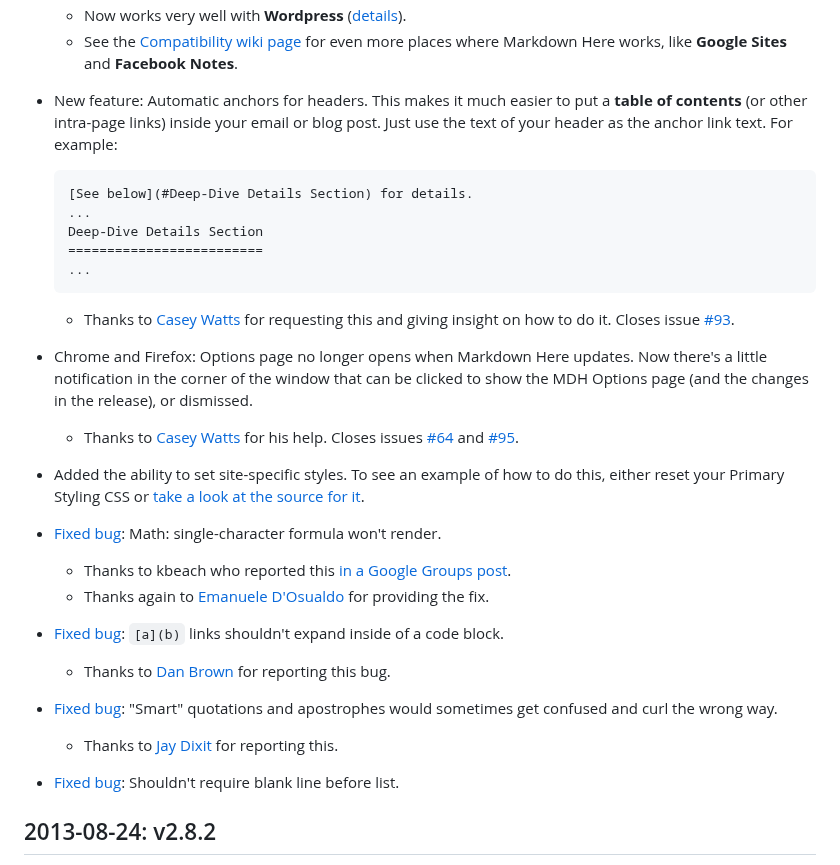
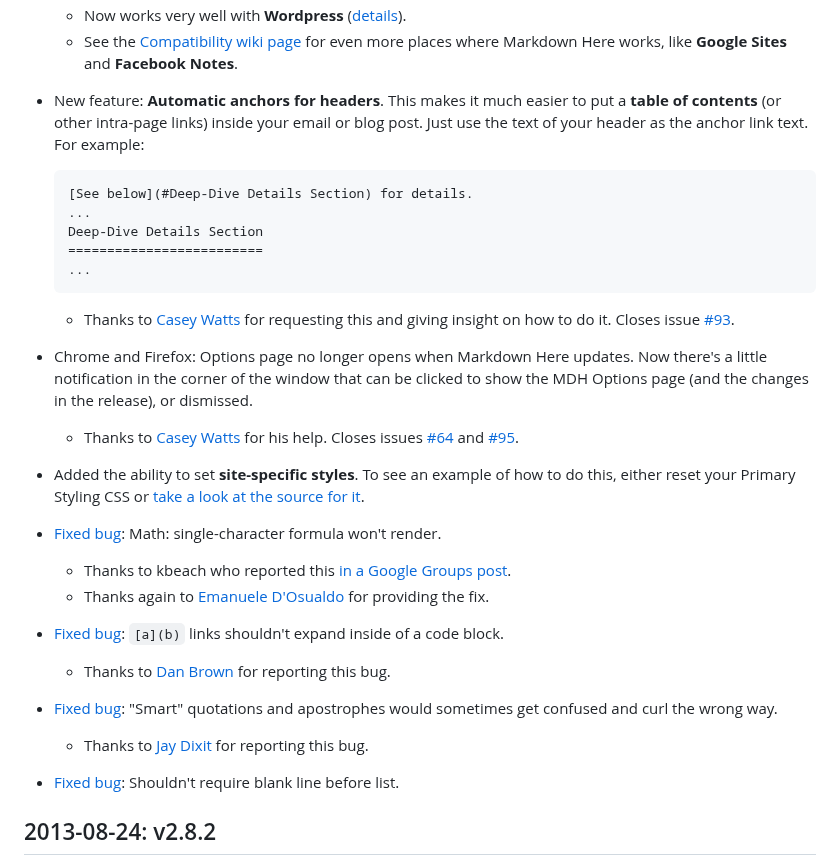
Before and after one commit to 88888888-8/adam-p4, a Markdown page: src/common/CHANGES.md, the part around the change. Drawn GitHub-style.

Commit message:
Added a bit of emphasis

````diff
--- a/src/common/CHANGES.md
+++ b/src/common/CHANGES.md
@@ -17,7 +17,7 @@ Change Log
   * Now works very well with **Wordpress** ([details](https://github.com/adam-p/markdown-here/wiki/Compatibility#wordpress)).
   * See the [Compatibility wiki page](https://github.com/adam-p/markdown-here/wiki/Compatibility) for even more places where Markdown Here works, like **Google Sites** and **Facebook Notes**.
 
-* New feature: Automatic anchors for headers. This makes it much easier to put a **table of contents** (or other intra-page links) inside your email or blog post. Just use the text of your header as the anchor link text. For example:
+* New feature: **Automatic anchors for headers**. This makes it much easier to put a **table of contents** (or other intra-page links) inside your email or blog post. Just use the text of your header as the anchor link text. For example:
     ```no-highlight
     [See below](#Deep-Dive Details Section) for details.
     ...
@@ -30,7 +30,7 @@ Change Log
 * Chrome and Firefox: Options page no longer opens when Markdown Here updates. Now there's a little notification in the corner of the window that can be clicked to show the MDH Options page (and the changes in the release), or dismissed.
   * Thanks to [Casey Watts](https://github.com/caseywatts) for his help. Closes issues [#64](https://github.com/adam-p/markdown-here/issues/64) and [#95](https://github.com/adam-p/markdown-here/issues/95).
 
-* Added the ability to set site-specific styles. To see an example of how to do this, either reset your Primary Styling CSS or [take a look at the source for it](https://github.com/adam-p/markdown-here/blob/6d3c2efea23219b58da183df23da111f8fd9febb/src/common/default.css#L15).
+* Added the ability to set **site-specific styles**. To see an example of how to do this, either reset your Primary Styling CSS or [take a look at the source for it](https://github.com/adam-p/markdown-here/blob/6d3c2efea23219b58da183df23da111f8fd9febb/src/common/default.css#L15).
 
 * [Fixed bug](https://github.com/adam-p/markdown-here/issues/84): Math: single-character formula won't render.
   * Thanks to kbeach who reported this [in a Google Groups post](https://groups.google.com/forum/#!msg/markdown-here/tolrITkqrx0/phElyPBBAhYJ).
@@ -40,7 +40,7 @@ Change Log
   * Thanks to [Dan Brown](https://github.com/jdanbrown) for reporting this bug.
 
 * [Fixed bug](https://github.com/adam-p/markdown-here/issues/87): "Smart" quotations and apostrophes would sometimes get confused and curl the wrong way.
-  * Thanks to [Jay Dixit](https://github.com/jaydixit) for reporting this.
+  * Thanks to [Jay Dixit](https://github.com/jaydixit) for reporting this bug.
 
 * [Fixed bug](https://github.com/adam-p/markdown-here/issues/53): Shouldn't require blank line before list.
 
````
